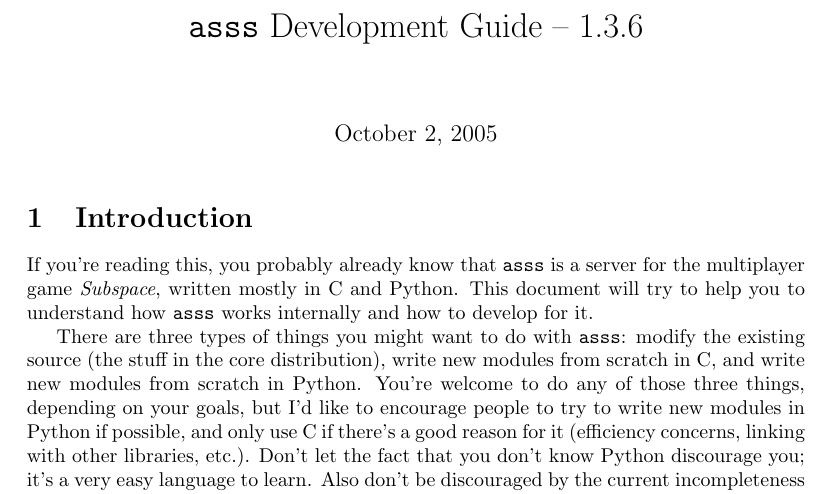
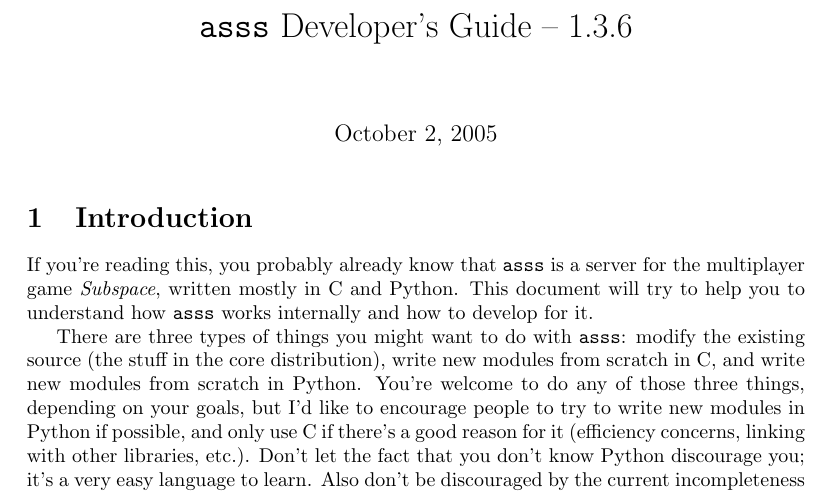
Before and after one commit to ss-continuum/asss, a LaTeX document (doc/devguide/devguide.tex): part of page 1 of 20, cut so that both start at the same text. Compiled offline with pdfLaTeX.

Commit message:
misc. doc updates.

```diff
--- a/doc/devguide/devguide.tex
+++ b/doc/devguide/devguide.tex
@@ -9,7 +9,7 @@
 \newcommand{\asss}{\texttt{asss}}
 \newcommand{\subgame}{\texttt{subgame}}
 
-\title{\asss{} Development Guide -- 1.3.6}
+\title{\asss{} Developer's Guide -- 1.3.6}
 %\author{Grelminar \texttt{<grelminar@yahoo.com>}}
 
 \begin{document}
```
Also changed, not shown: 1 other file.
